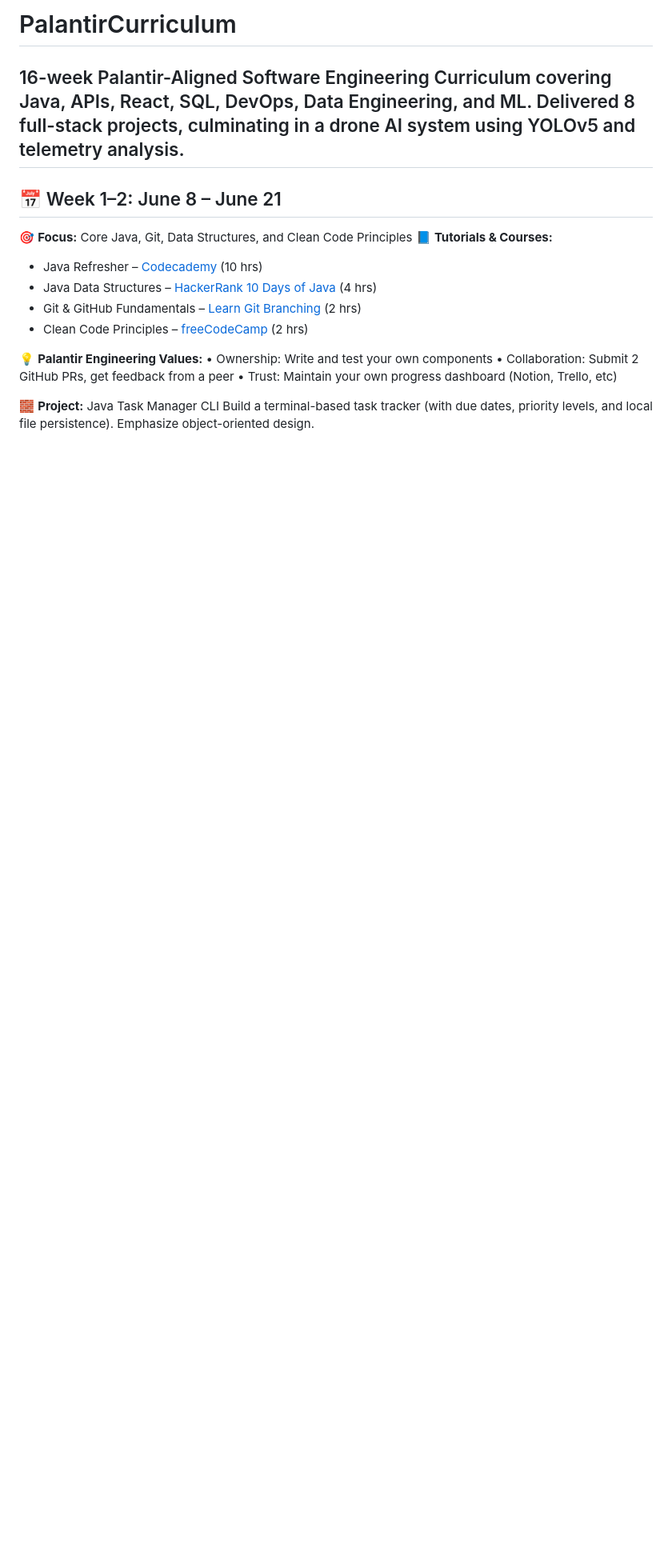
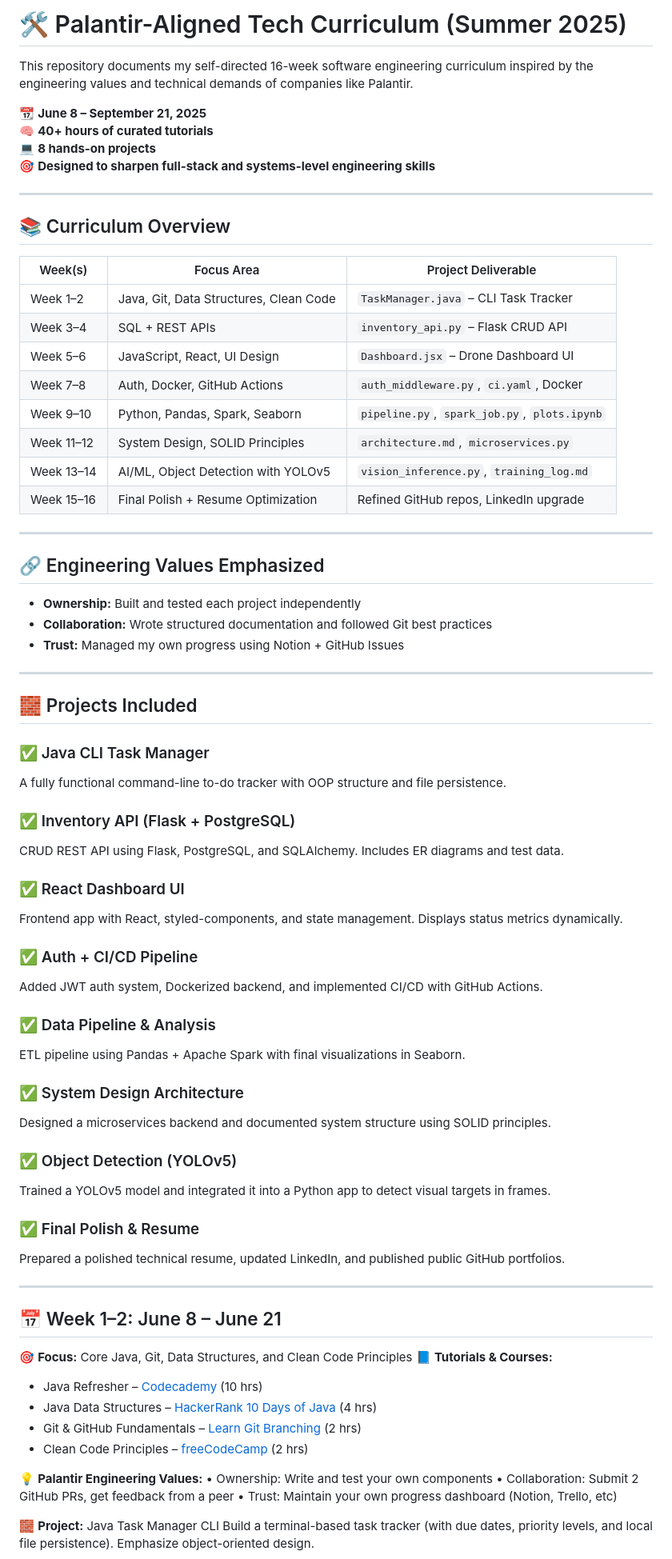
Before and after one commit to AndrewMahran7/PalantirCurriculum, a Markdown page: README.md, the part around the change. Shown: that part at 80% size. Rendered like a GitHub page; blank space fills up the shorter version.

```diff
--- a/README.md
+++ b/README.md
@@ -1,5 +1,63 @@
-# PalantirCurriculum
- 16-week Palantir-Aligned Software Engineering Curriculum covering Java, APIs, React, SQL, DevOps, Data Engineering, and ML. Delivered 8 full-stack projects, culminating in a drone AI system using YOLOv5 and telemetry analysis.
+# 🛠️ Palantir-Aligned Tech Curriculum (Summer 2025)
+
+This repository documents my self-directed 16-week software engineering curriculum inspired by the engineering values and technical demands of companies like Palantir.
+
+📆 **June 8 – September 21, 2025**
+🧠 **40+ hours of curated tutorials**
+💻 **8 hands-on projects**
+🎯 **Designed to sharpen full-stack and systems-level engineering skills**
+
+---
+
+## 📚 Curriculum Overview
+
+| Week(s)       | Focus Area                              | Project Deliverable                        |
+|---------------|------------------------------------------|--------------------------------------------|
+| Week 1–2      | Java, Git, Data Structures, Clean Code   | `TaskManager.java` – CLI Task Tracker      |
+| Week 3–4      | SQL + REST APIs                          | `inventory_api.py` – Flask CRUD API        |
+| Week 5–6      | JavaScript, React, UI Design             | `Dashboard.jsx` – Drone Dashboard UI       |
+| Week 7–8      | Auth, Docker, GitHub Actions             | `auth_middleware.py`, `ci.yaml`, Docker    |
+| Week 9–10     | Python, Pandas, Spark, Seaborn           | `pipeline.py`, `spark_job.py`, `plots.ipynb` |
+| Week 11–12    | System Design, SOLID Principles          | `architecture.md`, `microservices.py`      |
+| Week 13–14    | AI/ML, Object Detection with YOLOv5      | `vision_inference.py`, `training_log.md`   |
+| Week 15–16    | Final Polish + Resume Optimization       | Refined GitHub repos, LinkedIn upgrade     |
+
+---
+
+## 🔗 Engineering Values Emphasized
+
+- **Ownership:** Built and tested each project independently
+- **Collaboration:** Wrote structured documentation and followed Git best practices
+- **Trust:** Managed my own progress using Notion + GitHub Issues
+
+---
+
+## 🧱 Projects Included
+
+### ✅ Java CLI Task Manager
+A fully functional command-line to-do tracker with OOP structure and file persistence.
+
+### ✅ Inventory API (Flask + PostgreSQL)
+CRUD REST API using Flask, PostgreSQL, and SQLAlchemy. Includes ER diagrams and test data.
+
+### ✅ React Dashboard UI
+Frontend app with React, styled-components, and state management. Displays status metrics dynamically.
+
+### ✅ Auth + CI/CD Pipeline
+Added JWT auth system, Dockerized backend, and implemented CI/CD with GitHub Actions.
+
+### ✅ Data Pipeline & Analysis
+ETL pipeline using Pandas + Apache Spark with final visualizations in Seaborn.
+
+### ✅ System Design Architecture
+Designed a microservices backend and documented system structure using SOLID principles.
+
+### ✅ Object Detection (YOLOv5)
+Trained a YOLOv5 model and integrated it into a Python app to detect visual targets in frames.
+
+### ✅ Final Polish & Resume
+Prepared a polished technical resume, updated LinkedIn, and published public GitHub portfolios.
+
 ---
 
 ## 📅 Week 1–2: June 8 – June 21
```
